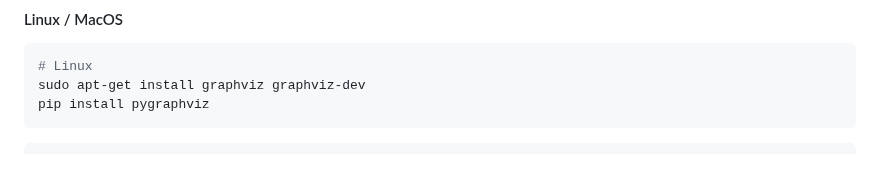
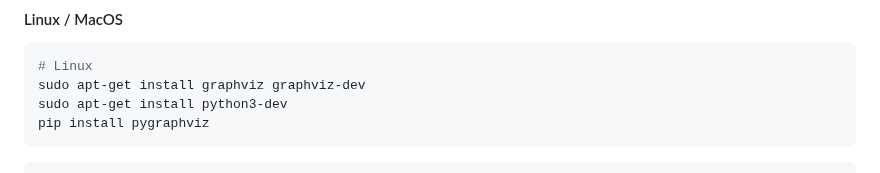
Before and after one commit to EtlcT/MILETO_enhancingFAIRness, a Markdown page: README.md, the part around the change. GitHub-like rendering.

Commit message:
Update README.md
fix issue on linux pre requisites

````diff
--- a/README.md
+++ b/README.md
@@ -131,6 +131,7 @@ Otherwise you can find the main steps to achieve below but as explained by PyGra
 ```bash
 # Linux
 sudo apt-get install graphviz graphviz-dev
+sudo apt-get install python3-dev
 pip install pygraphviz
 ```
 
````
